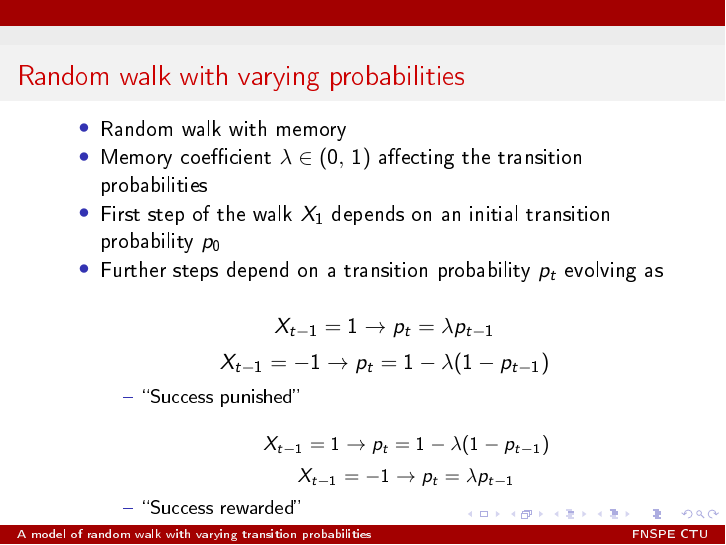
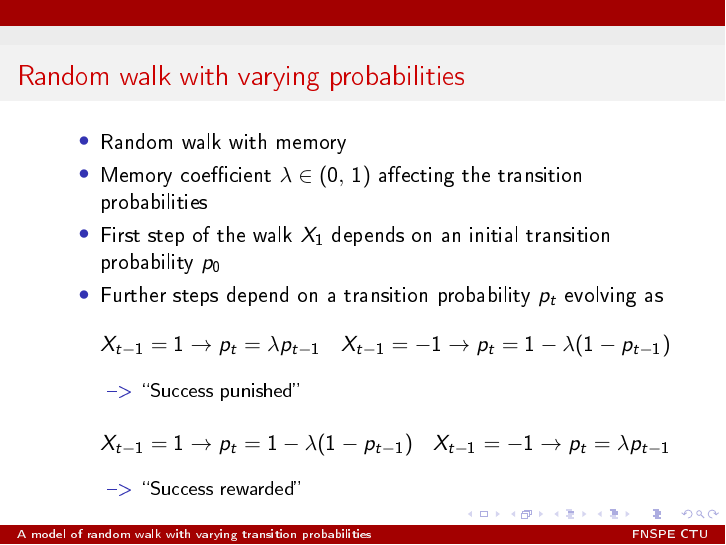
Before and after one commit to tomaskourim/smtda2020, LaTeX slides (paper/presentation/A model of random walk with varying transition probabilities.tex): page 10 of 25 before the commit and page 12 of 27 after it. The pictures show the PDF file paper/presentation/A model of random walk with varying transition probabilities.pdf that the author committed with the source.

Commit message:
onslide games

```diff
--- a/paper/presentation/A model of random walk with varying transition probabilities.tex
+++ b/paper/presentation/A model of random walk with varying transition probabilities.tex
@@ -78,23 +78,21 @@
             \item Memory coefficient $\lambda\in(0,\,1)$ affecting the transition probabilities
             \item First step of the walk $X_{1}$ depends on an initial transition probability $p_{0}$
             \item Further steps depend on a transition probability $p_{t}$ evolving as
-            \item[] <2->
-            \[
-                X_{t-1}=1\rightarrow p_{t}=\lambda p_{t-1}
-            \]
-            \[
-                X_{t-1}=-1\rightarrow p_{t}=1-\lambda(1-p_{t-1})
-            \]
-
+            \onslide<2->\begin{flalign*}
+                            X_{t-1} & =1\rightarrow p_{t}=\lambda p_{t-1} &
+                            X_{t-1} & =-1\rightarrow p_{t}=1-\lambda(1-p_{t-1}) &
+            \end{flalign*}
+            \vspace{-5mm}
             \begin{itemize}
-                \item[--]<2-> ``Success punished''
-                \item[] <3->\[
-                    X_{t-1}=1\rightarrow p_{t}=1-\lambda(1-p_{t-1})
-                \]
-                \[
-                    X_{t-1}=-1\rightarrow p_{t}=\lambda p_{t-1}
-                \]
-                \item[--]<3-> ``Success rewarded''
+                \item[-->]<3-> ``Success punished''
+            \end{itemize}
+            \onslide<4->\begin{flalign*}
+                            X_{t-1}&=1\rightarrow p_{t}=1-\lambda(1-p_{t-1})&
+                            X_{t-1}&=-1\rightarrow p_{t}=\lambda p_{t-1}&
+            \end{flalign*}
+            \vspace{-5mm}
+            \begin{itemize}
+                \item[-->]<5-> ``Success rewarded''
             \end{itemize}
         \end{itemize}
     \end{frame}
```
Also changed, not shown: paper/presentation/A model of random walk with varying transition probabilities.pdf.
